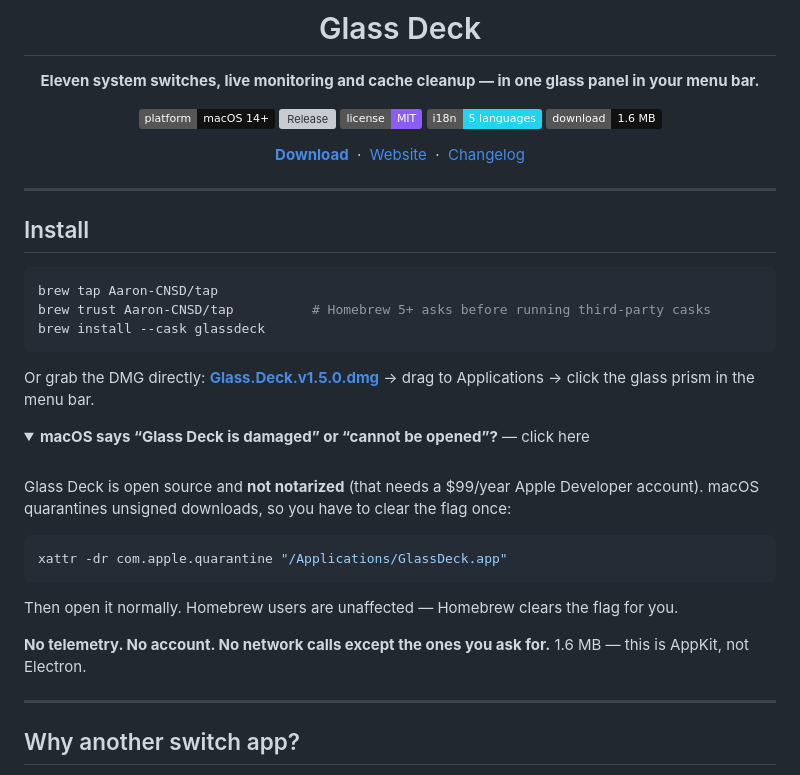
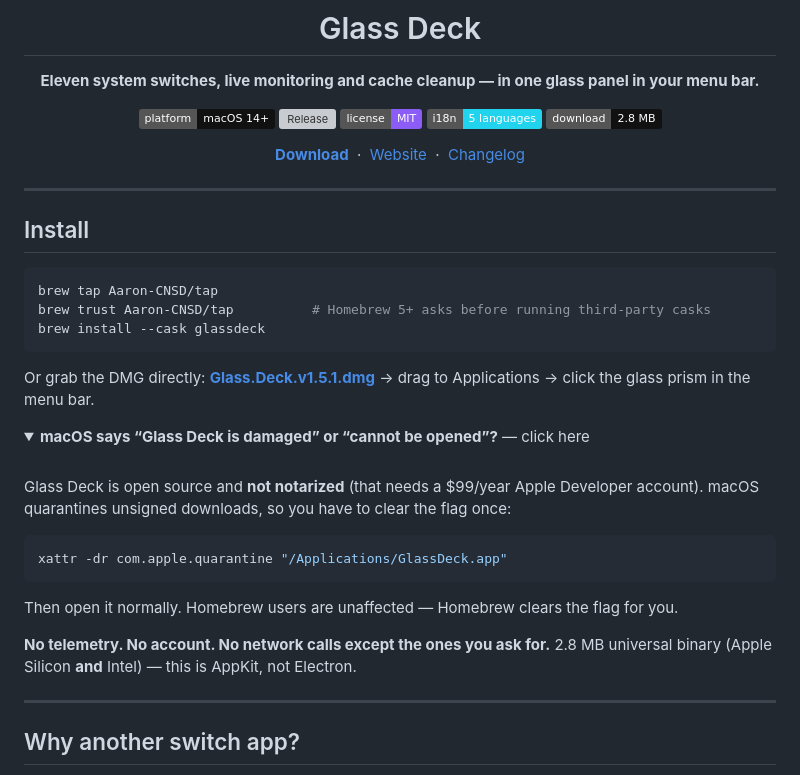
Before and after one commit to Aaron-CNSD/GlassDeck, a Markdown page: README.md, the part around the change. Rendered like a GitHub page; folded sections open; badges without logos; grey boxes are pictures that could not be loaded.

Commit message:
1.5.1: universal binary and a real app icon
- build-app.sh now builds arm64 + x86_64 in one pass; the shipped 1.5.0 DMG was
  arm64-only, so Intel Macs could not launch it at all
- bundle a real AppIcon.icns and declare CFBundleIconFile; without it Finder
  and the login-items list rendered a blank document icon
- DMG gets an /Applications symlink so it is drag-to-install
- website og:image points at the new 1280x640 social card

````diff
--- a/README.md
+++ b/README.md
@@ -10,7 +10,7 @@
 [![Release](https://img.shields.io/github/v/release/Aaron-CNSD/GlassDeck?color=5b8cff&label=release)](https://github.com/Aaron-CNSD/GlassDeck/releases/latest)
 [![License](https://img.shields.io/badge/license-MIT-8b5cf6)](LICENSE)
 [![i18n](https://img.shields.io/badge/i18n-5%20languages-22d3ee)](Sources/GlassDeck/Localization.swift)
-[![Size](https://img.shields.io/badge/download-1.6%20MB-111)](https://github.com/Aaron-CNSD/GlassDeck/releases/latest)
+[![Size](https://img.shields.io/badge/download-2.8%20MB-111)](https://github.com/Aaron-CNSD/GlassDeck/releases/latest)
 
 [**Download**](https://github.com/Aaron-CNSD/GlassDeck/releases/latest) &nbsp;·&nbsp; [Website](https://aarongame.com) &nbsp;·&nbsp; [Changelog](https://github.com/Aaron-CNSD/GlassDeck/releases)
 
@@ -26,7 +26,7 @@ brew trust Aaron-CNSD/tap          # Homebrew 5+ asks before running third-party
 brew install --cask glassdeck
 ```
 
-Or grab the DMG directly: **[Glass.Deck.v1.5.0.dmg](https://github.com/Aaron-CNSD/GlassDeck/releases/latest/download/Glass.Deck.v1.5.0.dmg)** → drag to Applications → click the glass prism in the menu bar.
+Or grab the DMG directly: **[Glass.Deck.v1.5.1.dmg](https://github.com/Aaron-CNSD/GlassDeck/releases/latest/download/Glass.Deck.v1.5.1.dmg)** → drag to Applications → click the glass prism in the menu bar.
 
 <details>
 <summary><b>macOS says “Glass Deck is damaged” or “cannot be opened”?</b> — click here</summary>
@@ -43,7 +43,7 @@ Then open it normally. Homebrew users are unaffected — Homebrew clears the fla
 
 </details>
 
-**No telemetry. No account. No network calls except the ones you ask for.** 1.6 MB — this is AppKit, not Electron.
+**No telemetry. No account. No network calls except the ones you ask for.** 2.8 MB universal binary (Apple Silicon **and** Intel) — this is AppKit, not Electron.
 
 ---
 
````
Also changed, not shown: website/social-preview.png (added), 2 other files.
